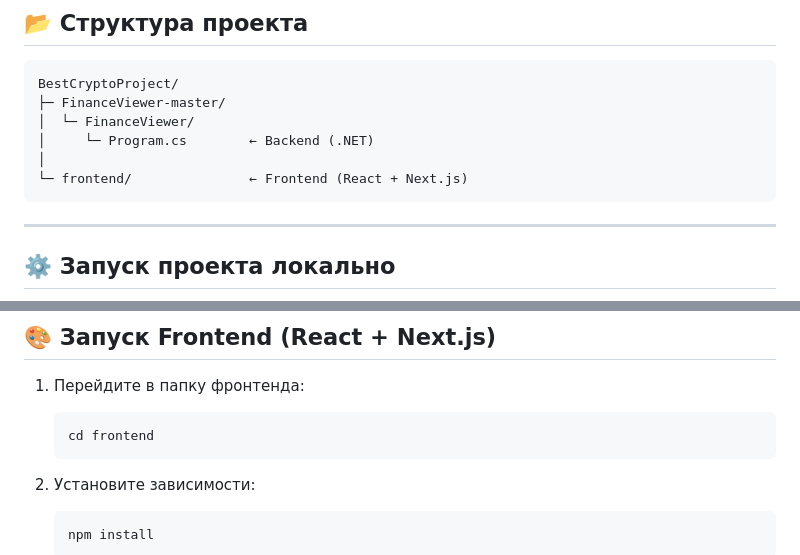
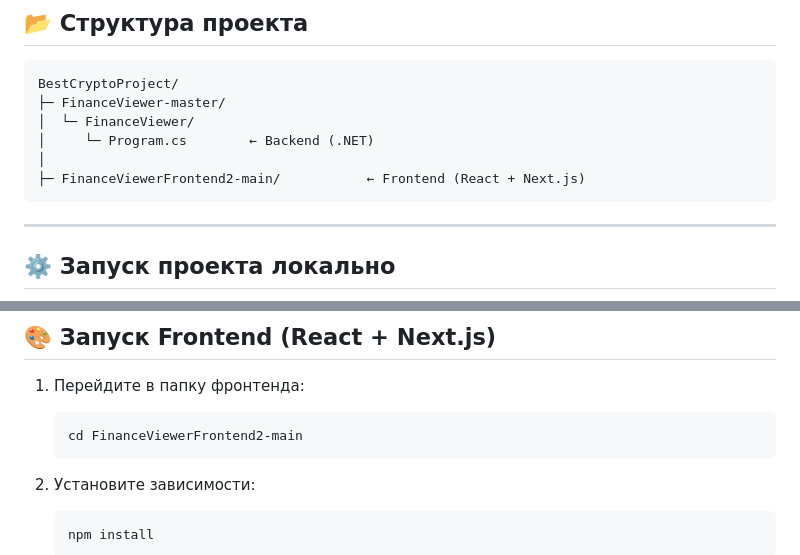
Before and after one commit to smmlt/BestCryptoProject, a Markdown page: README.md, 2 parts joined by grey strips. GitHub-like rendering.

Commit message:
Revise frontend directory and navigation steps
Updated folder structure and navigation instructions in README.

````diff
--- a/README.md
+++ b/README.md
@@ -43,7 +43,7 @@ BestCryptoProject/
 │  └─ FinanceViewer/
 │     └─ Program.cs        ← Backend (.NET)
 │
-└─ frontend/               ← Frontend (React + Next.js)
+├─ FinanceViewerFrontend2-main/           ← Frontend (React + Next.js)
 ```
 
 ---
@@ -90,7 +90,7 @@ BestCryptoProject/
 1. Перейдите в папку фронтенда:
 
    ```bash
-   cd frontend
+   cd FinanceViewerFrontend2-main
    ```
 
 2. Установите зависимости:
````
